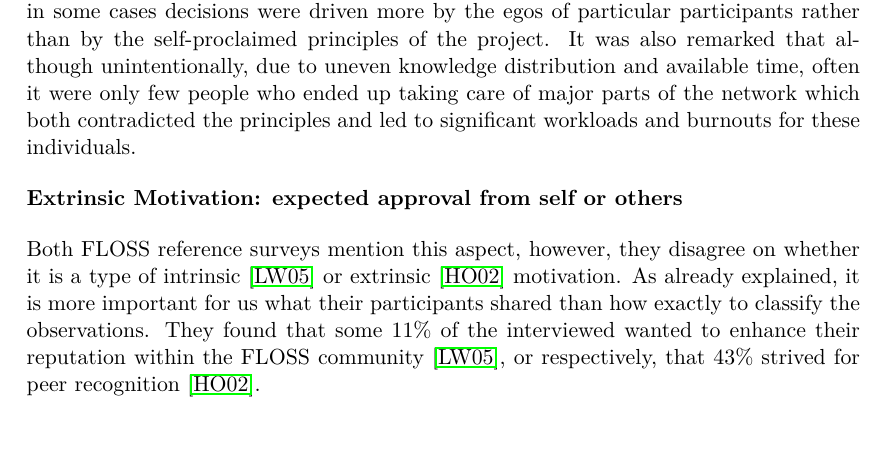
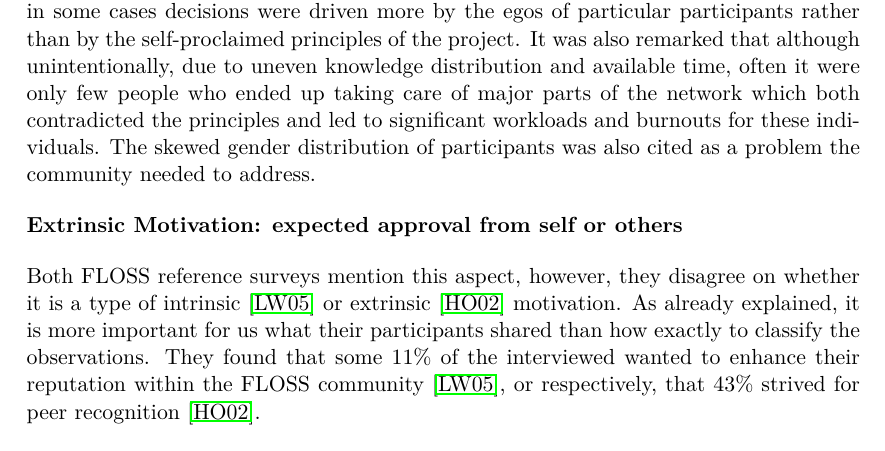
Before and after one commit to lusy/motFossFf-paper, a LaTeX paper (main.tex, which reads 5-Freifunk.tex): part of page 11 of 18 before the commit and part of page 11 of 19 after it, cut so that both start at the same text. Compiled offline with pdfLaTeX.

Commit message:
add gender distrib. to community problems

```diff
--- a/5-Freifunk.tex
+++ b/5-Freifunk.tex
@@ -85,6 +85,7 @@ Curiously, only two people named as motivation sharing knowledge, empowering oth
 What is more, these same individuals expressed their concern that these ideas didn't seem to be addressed sufficiently within the community.
 They criticised the fact that despite the ideological intention to maintain horizontal structures, community members did tend to eventually build up (knowledge) hierarchies and that in some cases decisions were driven more by the egos of particular participants rather than by the self-proclaimed principles of the project.
 It was also remarked that although unintentionally, due to uneven knowledge distribution and available time, often it were only few people who ended up taking care of major parts of the network which both contradicted the principles and led to significant workloads and burnouts for these individuals.
+The skewed gender distribution of participants was also cited as a problem the community needed to address.
 
 \begin{comment}
 % an event gave the initial impulse
```
